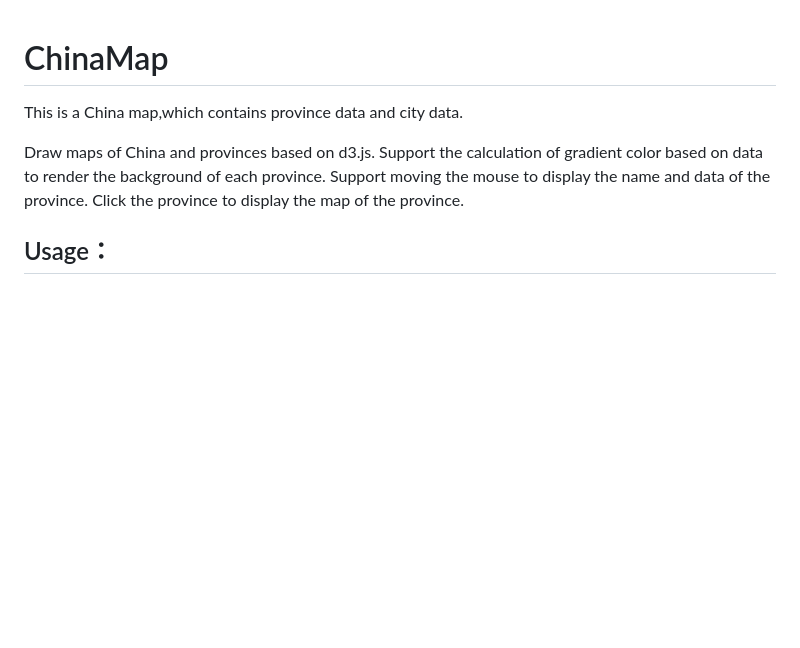
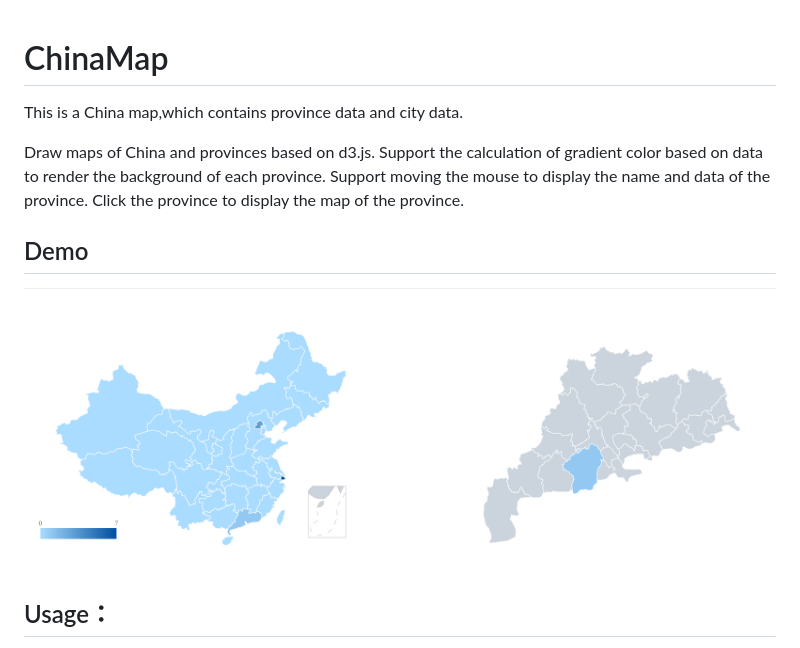
Before and after one commit to ChristLZS/ChinaMap, a Markdown page: README.md, the part around the change. Rendered like a GitHub page; pictures changed too: Demo.png (added); blank space fills up the shorter version.

Commit message:
[readme] update readme

```diff
--- a/README.md
+++ b/README.md
@@ -1,10 +1,15 @@
 # ChinaMap
+
 This is a China map,which contains province data and city data.
 
 Draw maps of China and provinces based on d3.js.
 Support the calculation of gradient color based on data to render the background of each province.
 Support moving the mouse to display the name and data of the province.
 Click the province to display the map of the province.
+
+## Demo
+
+![](./Demo.png)
 
 ## Usage：
 
```
Also changed, not shown: README_CN.md (added, +25 -0 lines).
